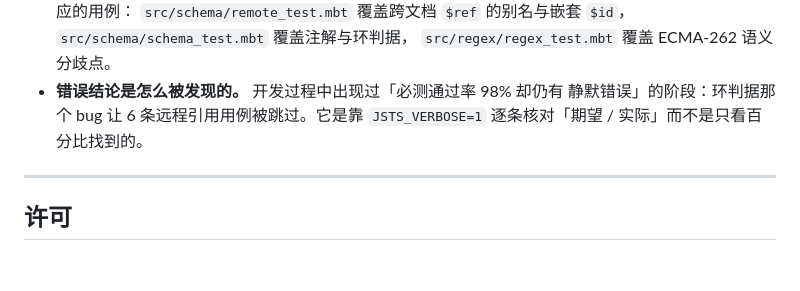
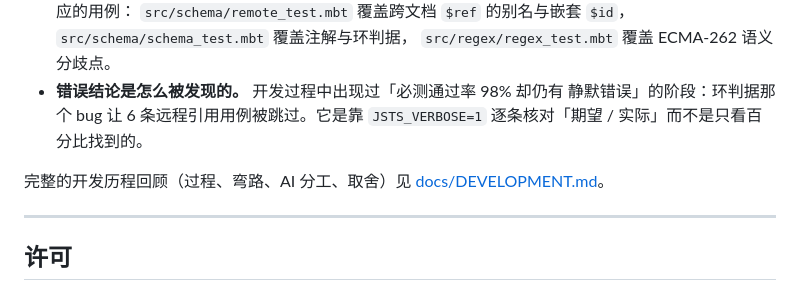
Before and after one commit to ouoankang/moonbit-json-schema, a Markdown page: README.md, the part around the change. Drawn GitHub-style; blank space fills up the shorter version.

Commit message:
docs: 开发历程回顾（可解释性维度材料）
新增 docs/DEVELOPMENT.md，记录开发过程、四个最花时间的实现点、
format 断言的语义取舍、AI 分工，以及三条「如果重来」的反思。
README「AI 辅助说明」末尾链接到该文档。

```diff
--- a/README.md
+++ b/README.md
@@ -513,6 +513,9 @@ if !v.vocab_unevaluated { effective = without_keywords(effective, unevaluated_ke
   静默错误」的阶段：环判据那个 bug 让 6 条远程引用用例被跳过。它是靠
   `JSTS_VERBOSE=1` 逐条核对「期望 / 实际」而不是只看百分比找到的。
 
+完整的开发历程回顾（过程、弯路、AI 分工、取舍）见
+[docs/DEVELOPMENT.md](docs/DEVELOPMENT.md)。
+
 ---
 
 ## 许可
```
Also changed, not shown: docs/DEVELOPMENT.md (added, +121 -0 lines).
